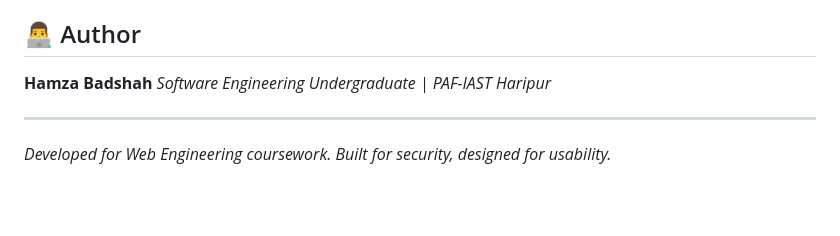
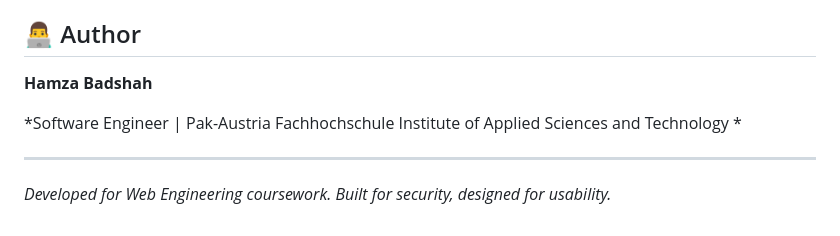
Before and after one commit to hamzabadshah10/Internship_registration_portal, a Markdown page: README.md, the part around the change. Rendered like a GitHub page; blank space fills up the shorter version.

Commit message:
Update author information in README.md

```diff
--- a/README.md
+++ b/README.md
@@ -65,7 +65,8 @@ This system was built with a "Zero Trust" architecture regarding user input:
 ## 👨‍💻 Author
 
 **Hamza Badshah**
-*Software Engineering Undergraduate | PAF-IAST Haripur*
+
+*Software Engineer | Pak-Austria Fachhochschule Institute of Applied Sciences and Technology *
 
 ---
 
```
